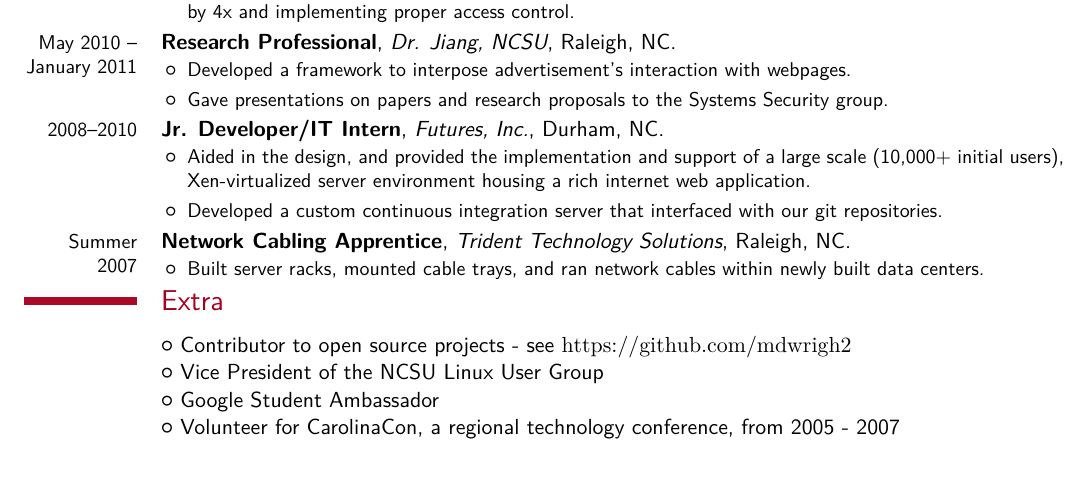
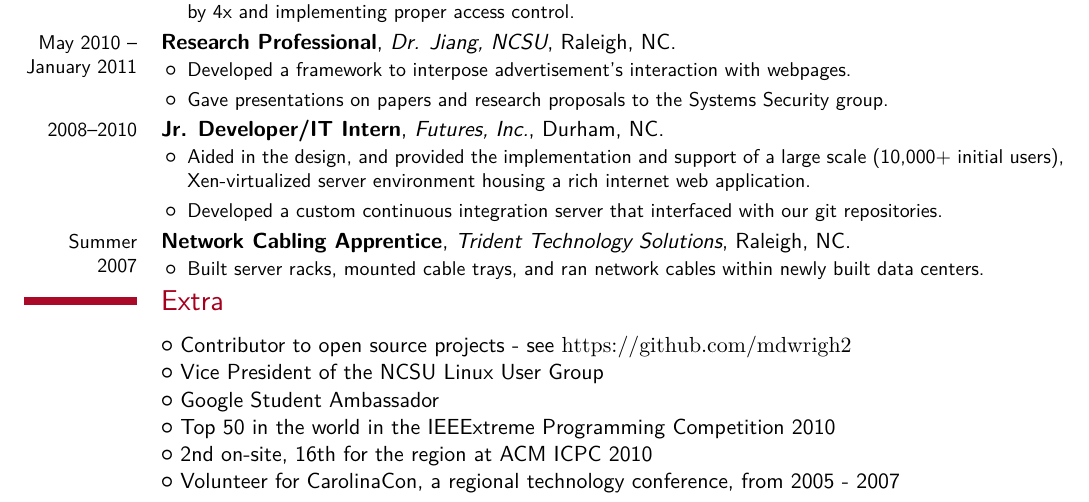
Before and after one commit to mdwrigh2/resume, a LaTeX CV (mwright-resume.tex): part of the page, cut so that both start at the same text, the shorter picture padded with empty space. Compiled offline with XeLaTeX; a missing font is replaced by an installed copy or a similar font.

Commit message:
Added ICPC and IEEExtreme results to resume

```diff
--- a/mwright-resume.tex
+++ b/mwright-resume.tex
@@ -89,5 +89,7 @@
   \cvlistitem{Contributor to open source projects - see \url{https://github.com/mdwrigh2}}
   \cvlistitem{Vice President of the NCSU Linux User Group}
   \cvlistitem{Google Student Ambassador}
+  \cvlistitem{Top 50 in the world in the IEEExtreme Programming Competition 2010}
+  \cvlistitem{2nd on-site, 16th for the region at ACM ICPC 2010}
   \cvlistitem{Volunteer for CarolinaCon, a regional technology conference, from 2005 - 2007}
 \end{document}
```
